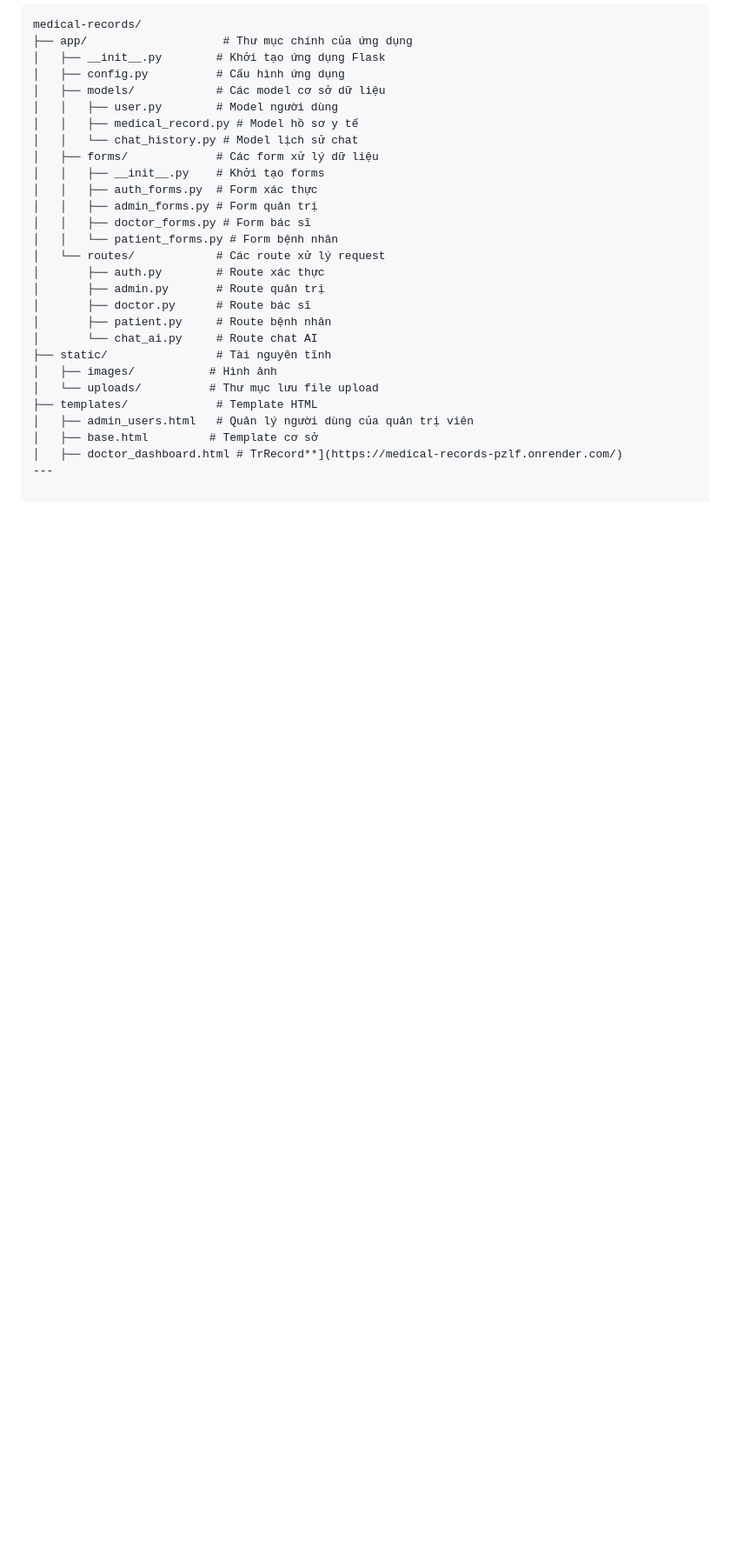
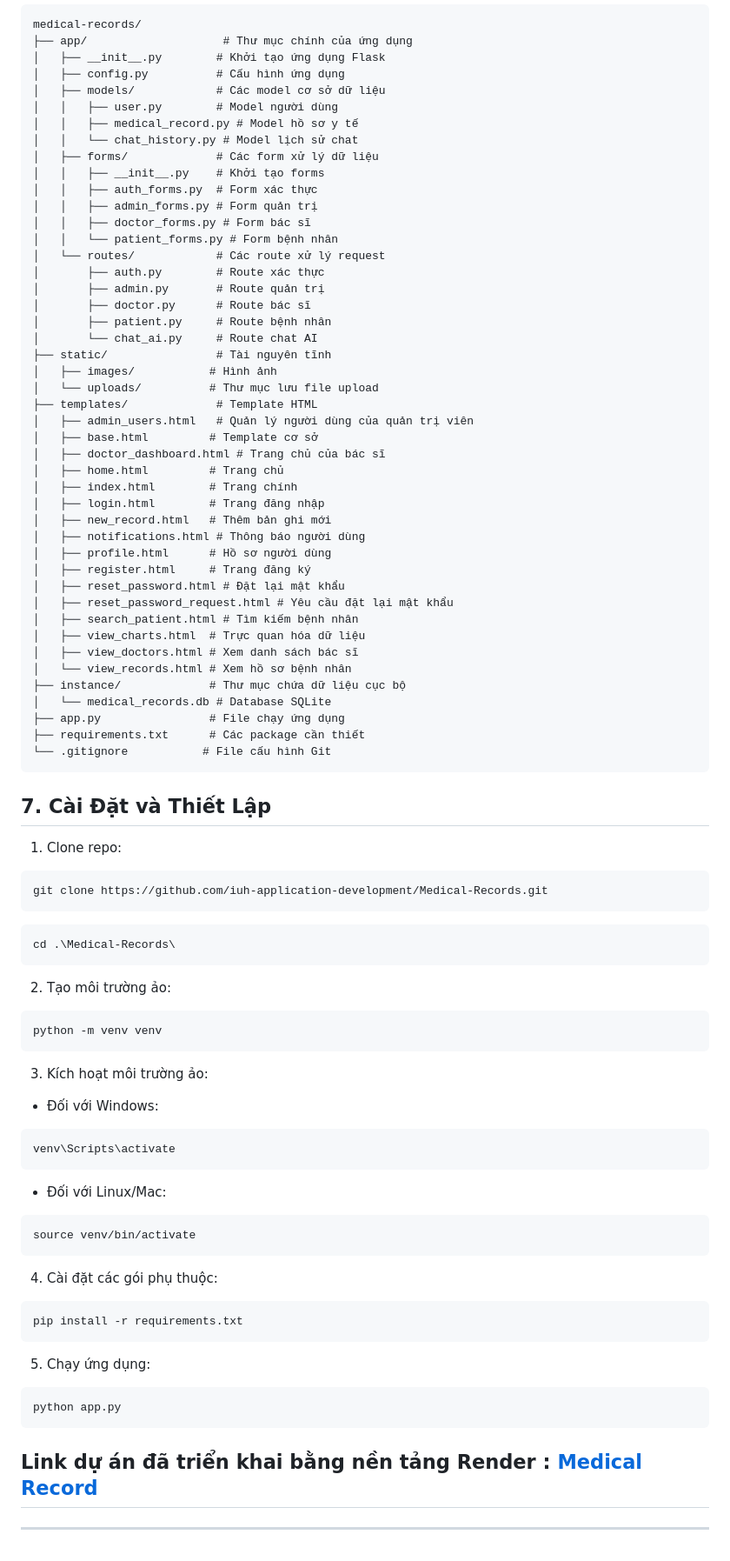
Before and after one commit to iuh-application-development/Medical-Records, a Markdown page: README.md, the part around one of its changes. Shown at 87% size. GitHub-like rendering; blank space fills up the shorter version.

````diff
--- a/README.md
+++ b/README.md
@@ -188,5 +188,56 @@ medical-records/
 ├── templates/             # Template HTML
 │   ├── admin_users.html   # Quản lý người dùng của quản trị viên
 │   ├── base.html         # Template cơ sở
-│   ├── doctor_dashboard.html # TrRecord**](https://medical-records-pzlf.onrender.com/)
+│   ├── doctor_dashboard.html # Trang chủ của bác sĩ
+│   ├── home.html         # Trang chủ
+│   ├── index.html        # Trang chính
+│   ├── login.html        # Trang đăng nhập
+│   ├── new_record.html   # Thêm bản ghi mới
+│   ├── notifications.html # Thông báo người dùng
+│   ├── profile.html      # Hồ sơ người dùng
+│   ├── register.html     # Trang đăng ký
+│   ├── reset_password.html # Đặt lại mật khẩu
+│   ├── reset_password_request.html # Yêu cầu đặt lại mật khẩu
+│   ├── search_patient.html # Tìm kiếm bệnh nhân
+│   ├── view_charts.html  # Trực quan hóa dữ liệu
+│   ├── view_doctors.html # Xem danh sách bác sĩ
+│   └── view_records.html # Xem hồ sơ bệnh nhân
+├── instance/             # Thư mục chứa dữ liệu cục bộ
+│   └── medical_records.db # Database SQLite
+├── app.py                # File chạy ứng dụng
+├── requirements.txt      # Các package cần thiết
+└── .gitignore           # File cấu hình Git
+```
+## **7. Cài Đặt và Thiết Lập**
+
+1. Clone repo:
+```
+git clone https://github.com/iuh-application-development/Medical-Records.git
+```
+```
+cd .\Medical-Records\
+```
+2. Tạo môi trường ảo:
+```
+python -m venv venv
+```
+3. Kích hoạt môi trường ảo:
+- Đối với Windows:
+```
+venv\Scripts\activate
+```
+- Đối với Linux/Mac:
+```
+source venv/bin/activate
+```
+4. Cài đặt các gói phụ thuộc:
+```
+pip install -r requirements.txt
+```
+5. Chạy ứng dụng:
+```
+python app.py
+```
+## Link dự án đã triển khai bằng nền tảng Render : [**Medical Record**](https://medical-records-pzlf.onrender.com/)
+
 ---
````
Also changed, not shown: other parts of README.md (+1 -1 lines).
